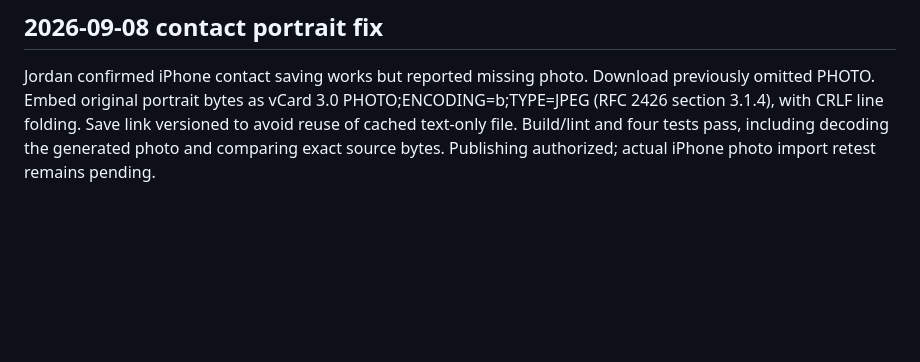
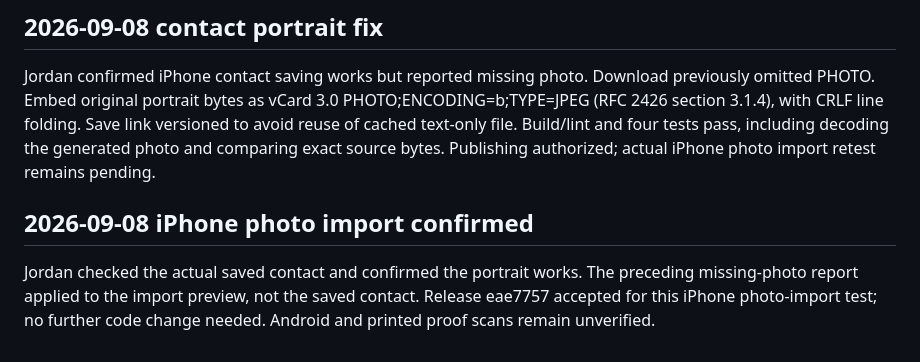
Before and after one commit to jrjonesalb-collab/Card, a Markdown page: SESSION-NOTES.md, the part around the change. GitHub-like rendering; blank space fills up the shorter version.

```diff
--- a/SESSION-NOTES.md
+++ b/SESSION-NOTES.md
@@ -32,3 +32,7 @@ Jordan explicitly authorized public Card visibility and publishing. Pages enable
 
 ## 2026-09-08 contact portrait fix
 Jordan confirmed iPhone contact saving works but reported missing photo. Download previously omitted PHOTO. Embed original portrait bytes as vCard 3.0 PHOTO;ENCODING=b;TYPE=JPEG (RFC 2426 section 3.1.4), with CRLF line folding. Save link versioned to avoid reuse of cached text-only file. Build/lint and four tests pass, including decoding the generated photo and comparing exact source bytes. Publishing authorized; actual iPhone photo import retest remains pending.
+
+
+## 2026-09-08 iPhone photo import confirmed
+Jordan checked the actual saved contact and confirmed the portrait works. The preceding missing-photo report applied to the import preview, not the saved contact. Release eae7757 accepted for this iPhone photo-import test; no further code change needed. Android and printed proof scans remain unverified.
```
Also changed, not shown: MILESTONE-1.md (+4 -0 lines).
